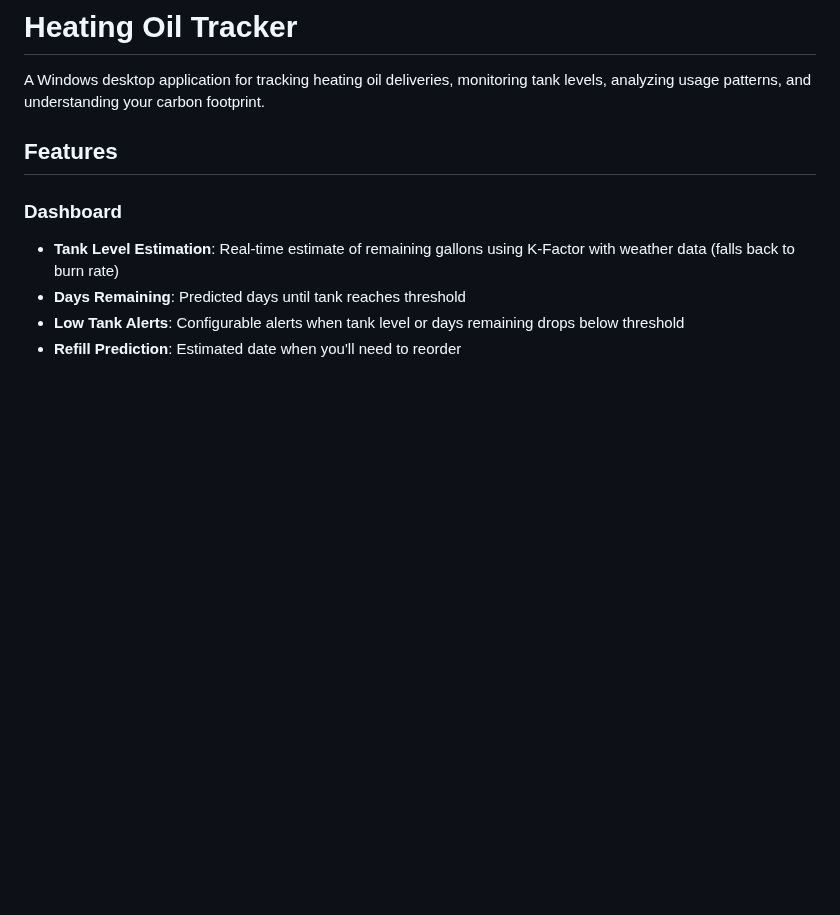
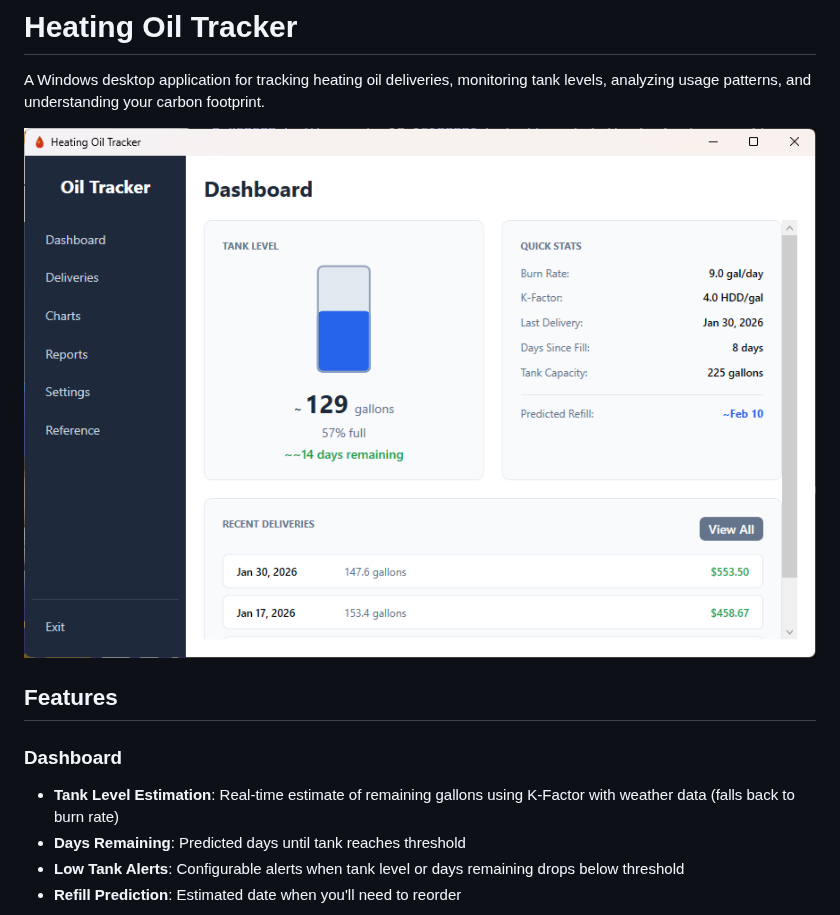
Before and after one commit to bernpuc/HeatingOilTracker, a Markdown page: README.md, the part around the change. Rendered like a GitHub page; pictures changed too: docs/Screenshot Dashboard.png (added); blank space fills up the shorter version.

Commit message:
Add dashboard screenshot to README
Co-Authored-By: Claude Opus 4.5 <noreply@anthropic.com>

```diff
--- a/README.md
+++ b/README.md
@@ -1,6 +1,8 @@
 # Heating Oil Tracker
 
 A Windows desktop application for tracking heating oil deliveries, monitoring tank levels, analyzing usage patterns, and understanding your carbon footprint.
+
+![Dashboard Screenshot](docs/Screenshot%20Dashboard.png)
 
 ## Features
 
```
